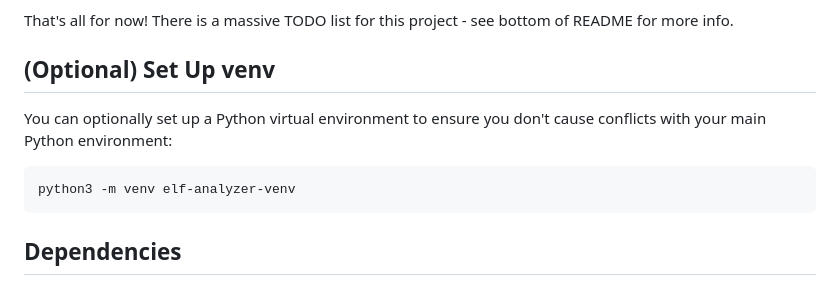
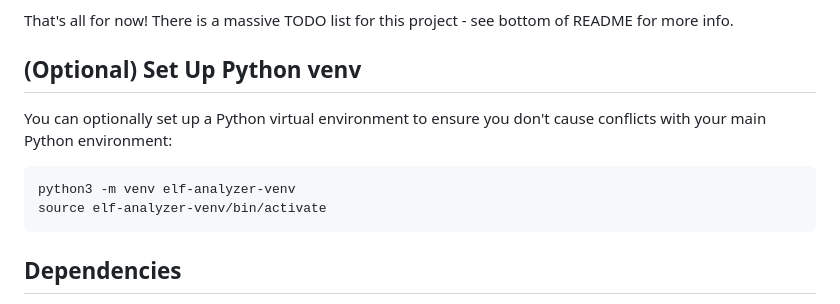
Before and after one commit to ttepatti/elf-analyzer, a Markdown page: README.md, the part around the change. Rendered like a GitHub page.

Commit message:
Fixed missing venv activation line in README

````diff
--- a/README.md
+++ b/README.md
@@ -30,12 +30,13 @@ Additional screenshots are included in the [screenshots/ folder](screenshots/REA
 
 That's all for now! There is a massive TODO list for this project - see bottom of README for more info.
 
-## (Optional) Set Up venv
+## (Optional) Set Up Python venv
 
 You can optionally set up a Python virtual environment to ensure you don't cause conflicts with your main Python environment:
 
 ```
 python3 -m venv elf-analyzer-venv
+source elf-analyzer-venv/bin/activate
 ```
 
 ## Dependencies
````
